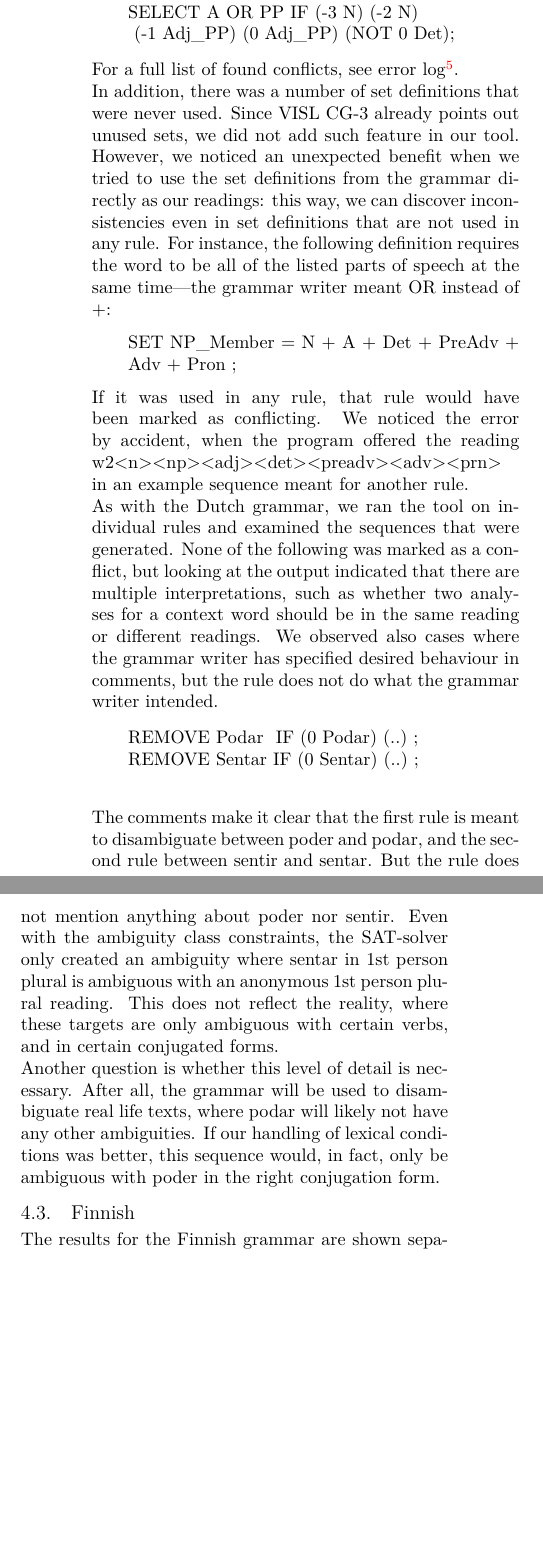
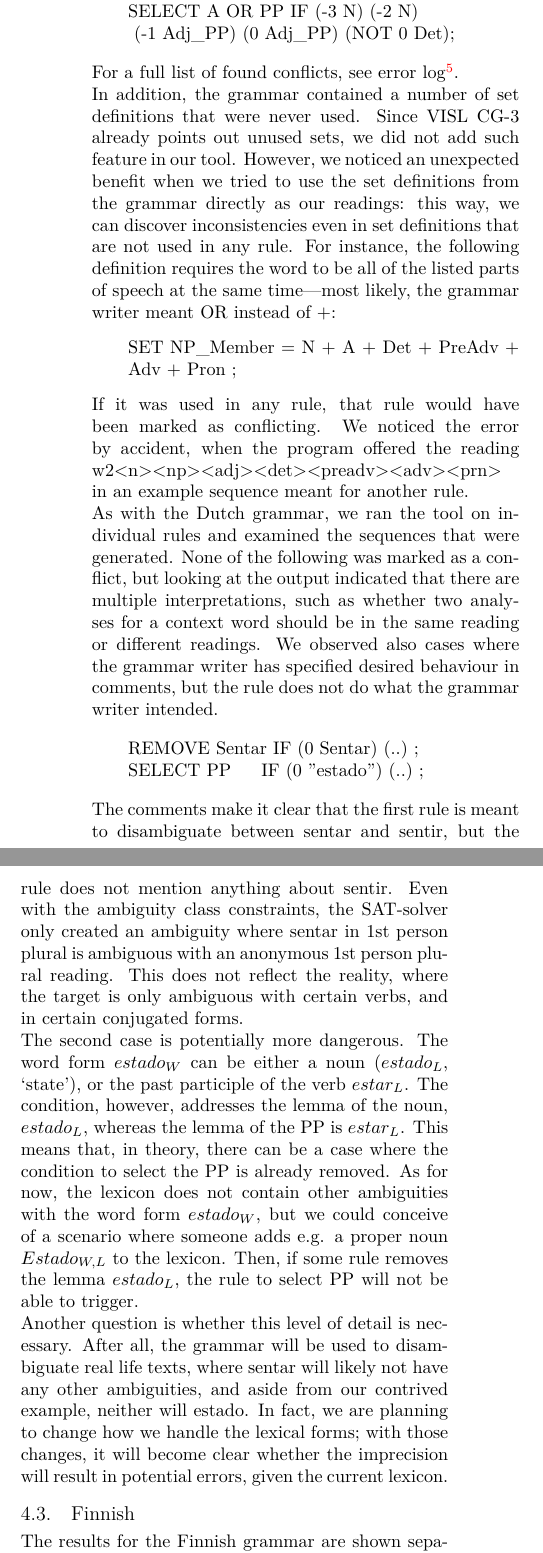
Before and after one commit to inariksit/cgsat, a LaTeX document (paper/lrec/lrec2016_listenmaa_claessen.tex, which reads paper/lrec/eval_futurework.tex): two parts of the columns of page 6 of 8, joined at a grey line, cut so that both start at the same text, the shorter picture padded with empty space. Compiled offline with XeLaTeX.

Commit message:
found nicer example for the imprecise rules part ^^ now spanish is pretty much done

```diff
--- a/paper/lrec/eval_futurework.tex
+++ b/paper/lrec/eval_futurework.tex
@@ -165,8 +167,9 @@ SELECT A OR PP IF (-3 N) (-2 N)
 
 
 For a full list of found conflicts, see error log\footnote{\url{https://github.com/inariksit/cgsat/raw/master/data/spa/conflicts.log}}.
+%It also contains a list of conflicts which were only found by one of the variants.
 
-In addition, there was a number of set definitions that were never
+In addition, the grammar contained a number of set definitions that were never
 used. Since VISL CG-3 already points out unused sets, we did not add such
 feature in our tool. However, we noticed an unexpected benefit when
 we tried to use the set definitions from the grammar directly as our
@@ -174,7 +177,7 @@ readings: this way, we can discover inconsistencies even in
 set definitions that are not used in any rule.
 %If a set definition is impossible, using it in a rule makes the rule have an internal conflict.
 For instance, the following definition requires the word to be all of
-the listed parts of speech at the same time---the grammar writer meant
+the listed parts of speech at the same time---most likely, the grammar writer meant
 OR instead of +:
 \begin{itemize}
 \item[]
@@ -227,19 +230,26 @@ writer intended.
 
 \begin{itemize}
 \item[]\begin{verbatim}
-REMOVE Podar  IF (0 Podar) (..) ;
 REMOVE Sentar IF (0 Sentar) (..) ;
-
+SELECT PP     IF (0 "estado") (..) ;
 \end{verbatim}
 \end{itemize}
 
-The comments make it clear that the first rule is meant to disambiguate between \emph{poder} and \emph{podar}, and the second rule between \emph{sentir} and \emph{sentar}. But the rule does not mention anything about \emph{poder} nor \emph{sentir}.
+The comments make it clear that the first rule is meant to disambiguate between \emph{sentar} and \emph{sentir}, but the rule does not mention anything about \emph{sentir}.
 Even with the ambiguity class constraints, the SAT-solver only created an ambiguity where \emph{sentar} in 1st person plural is ambiguous with an anonymous 1st person plural reading.
-This does not reflect the reality, where these targets are only ambiguous with certain verbs, and in certain conjugated forms.
+This does not reflect the reality, where the target is only ambiguous with certain verbs, and in certain conjugated forms.
+
+The second case is potentially more dangerous.
+The word form $estado_{W}$
+can be either a noun ($estado_{L}$, `state'), or the past participle of the verb $estar_{L}$.
+The condition, however, addresses the lemma of the noun, $estado_L$, whereas the lemma of the PP is $estar_{L}$.
+This means that, in theory, there can be a case where the condition to select the PP is already removed. As for now, the lexicon does not contain other ambiguities with the word form $estado_{W}$, but we could conceive of a scenario where someone adds e.g. a proper noun $Estado_{W,L}$ to the lexicon. Then, if some rule removes the lemma $estado_{L}$, the rule to select PP will not be able to trigger.
+
 
 Another question is whether this level of detail is necessary.
-After all, the grammar will be used to disambiguate real life texts, where \emph{podar} will likely not have any other ambiguities.
-If our handling of lexical conditions was better, this sequence would, in fact, only be ambiguous with \emph{poder} in the right conjugation form.
+After all, the grammar will be used to disambiguate real life texts, where \emph{sentar} will likely not have any other ambiguities, and aside from our contrived example, neither will \emph{estado}.
+In fact, we are planning to change how we handle the lexical forms; with those changes, it will become clear whether the imprecision will result in potential errors, given the current lexicon.
+
 
 % shows a shortcoming in our way of handling the lexical conditions.
 % If the lemmas and word forms were integrated to the analyses in a more
```
Also changed, not shown: paper/lrec/eval_futurework.tex (20 more changed lines).
